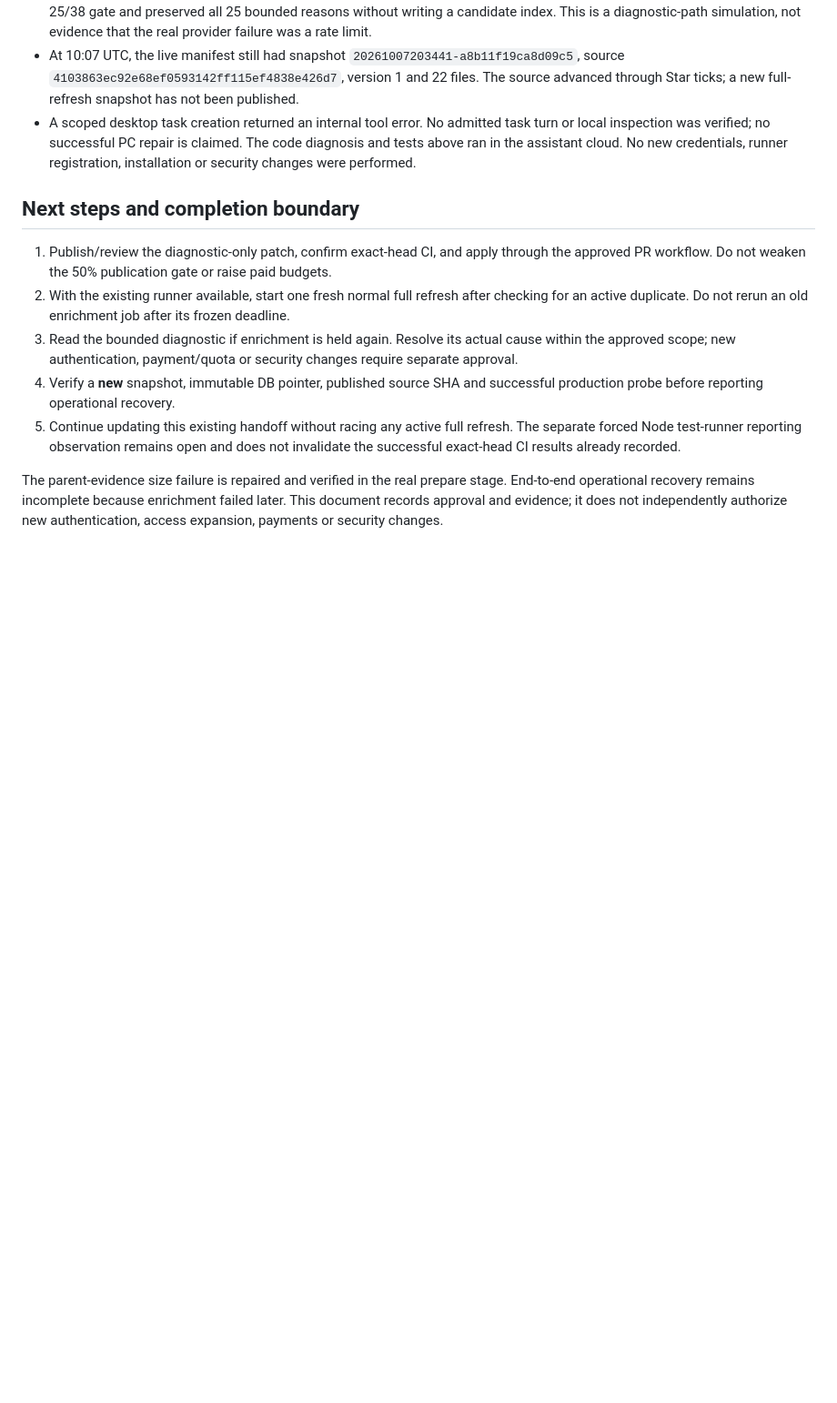
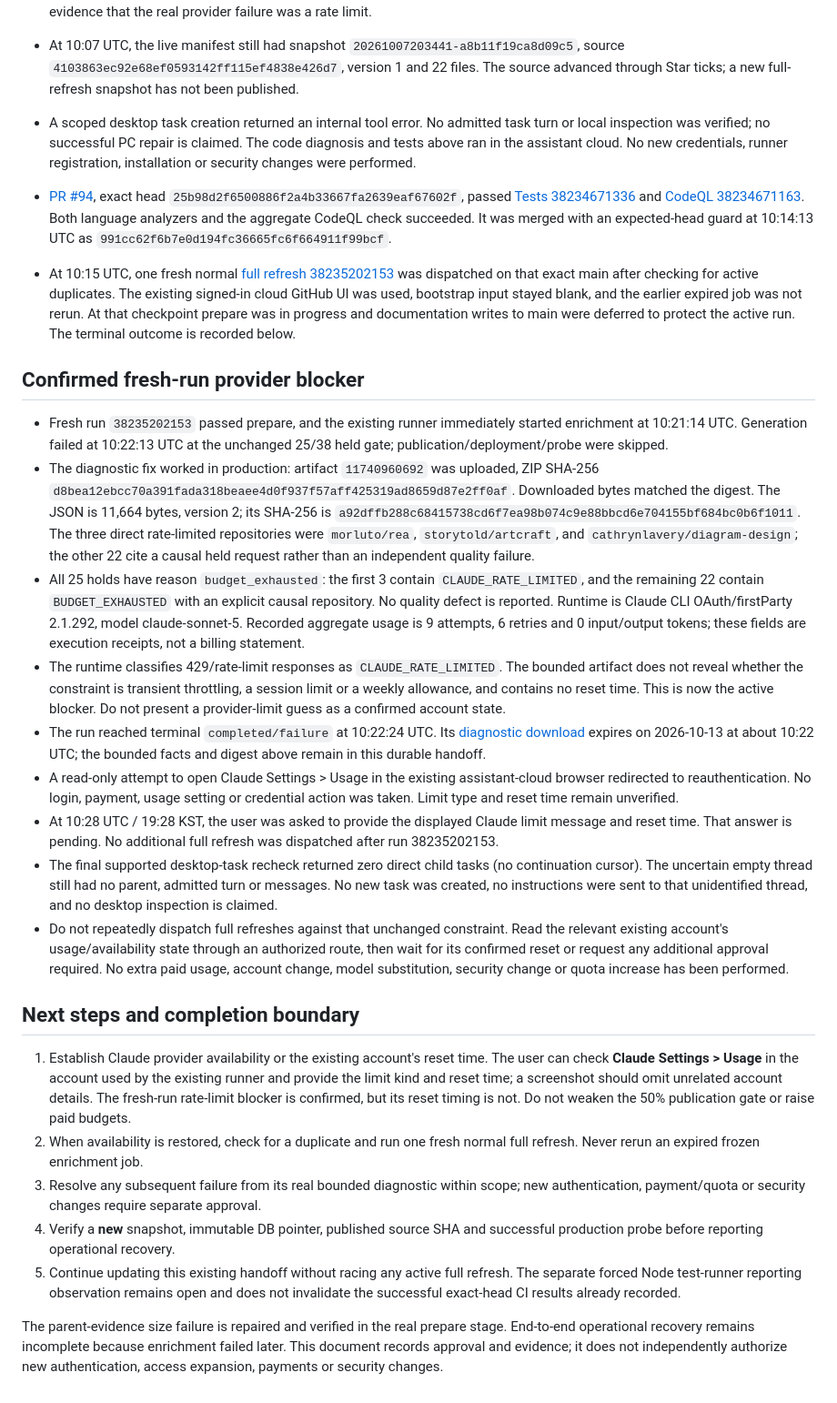
Before and after one commit to nowwcastle-sudo/github-trending-daily, a Markdown page: docs/handoffs/2026-10-12-parent-evidence-refresh.md, the part around one of its changes. Shown at 91% size. Drawn GitHub-style; blank space fills up the shorter version.

Commit message:
docs: record Trending rate-limit blocker and recovery handoff

```diff
--- a/docs/handoffs/2026-10-12-parent-evidence-refresh.md
+++ b/docs/handoffs/2026-10-12-parent-evidence-refresh.md
@@ -121,11 +121,26 @@ The reference commit must exist in the checkout. Keep command exit codes; do not
 - At 10:07 UTC, the live manifest still had snapshot `20261007203441-a8b11f19ca8d09c5`, source `4103863ec92e68ef0593142ff115ef4838e426d7`, version 1 and 22 files. The source advanced through Star ticks; a new full-refresh snapshot has not been published.
 - A scoped desktop task creation returned an internal tool error. No admitted task turn or local inspection was verified; no successful PC repair is claimed. The code diagnosis and tests above ran in the assistant cloud. No new credentials, runner registration, installation or security changes were performed.
 
+- [PR #94](https://github.com/nowwcastle-sudo/github-trending-daily/pull/94), exact head `25b98d2f6500886f2a4b33667fa2639eaf67602f`, passed [Tests 38234671336](https://github.com/nowwcastle-sudo/github-trending-daily/actions/runs/38234671336) and [CodeQL 38234671163](https://github.com/nowwcastle-sudo/github-trending-daily/actions/runs/38234671163). Both language analyzers and the aggregate CodeQL check succeeded. It was merged with an expected-head guard at 10:14:13 UTC as `991cc62f6b7e0d194fc36665fc6f664911f99bcf`.
+- At 10:15 UTC, one fresh normal [full refresh 38235202153](https://github.com/nowwcastle-sudo/github-trending-daily/actions/runs/38235202153) was dispatched on that exact main after checking for active duplicates. The existing signed-in cloud GitHub UI was used, bootstrap input stayed blank, and the earlier expired job was not rerun. At that checkpoint prepare was in progress and documentation writes to main were deferred to protect the active run. The terminal outcome is recorded below.
+
+## Confirmed fresh-run provider blocker
+
+- Fresh run `38235202153` passed prepare, and the existing runner immediately started enrichment at 10:21:14 UTC. Generation failed at 10:22:13 UTC at the unchanged 25/38 held gate; publication/deployment/probe were skipped.
+- The diagnostic fix worked in production: artifact `11740960692` was uploaded, ZIP SHA-256 `d8bea12ebcc70a391fada318beaee4d0f937f57aff425319ad8659d87e2ff0af`. Downloaded bytes matched the digest. The JSON is 11,664 bytes, version 2; its SHA-256 is `a92dffb288c68415738cd6f7ea98b074c9e88bbcd6e704155bf684bc0b6f1011`. The three direct rate-limited repositories were `morluto/rea`, `storytold/artcraft`, and `cathrynlavery/diagram-design`; the other 22 cite a causal held request rather than an independent quality failure.
+- All 25 holds have reason `budget_exhausted`: the first 3 contain `CLAUDE_RATE_LIMITED`, and the remaining 22 contain `BUDGET_EXHAUSTED` with an explicit causal repository. No quality defect is reported. Runtime is Claude CLI OAuth/firstParty 2.1.292, model claude-sonnet-5. Recorded aggregate usage is 9 attempts, 6 retries and 0 input/output tokens; these fields are execution receipts, not a billing statement.
+- The runtime classifies 429/rate-limit responses as `CLAUDE_RATE_LIMITED`. The bounded artifact does not reveal whether the constraint is transient throttling, a session limit or a weekly allowance, and contains no reset time. This is now the active blocker. Do not present a provider-limit guess as a confirmed account state.
+- The run reached terminal `completed/failure` at 10:22:24 UTC. Its [diagnostic download](https://github.com/nowwcastle-sudo/github-trending-daily/actions/runs/38235202153/artifacts/11740960692) expires on 2026-10-13 at about 10:22 UTC; the bounded facts and digest above remain in this durable handoff.
+- A read-only attempt to open Claude Settings > Usage in the existing assistant-cloud browser redirected to reauthentication. No login, payment, usage setting or credential action was taken. Limit type and reset time remain unverified.
+- At 10:28 UTC / 19:28 KST, the user was asked to provide the displayed Claude limit message and reset time. That answer is pending. No additional full refresh was dispatched after run 38235202153.
+- The final supported desktop-task recheck returned zero direct child tasks (no continuation cursor). The uncertain empty thread still had no parent, admitted turn or messages. No new task was created, no instructions were sent to that unidentified thread, and no desktop inspection is claimed.
+- Do not repeatedly dispatch full refreshes against that unchanged constraint. Read the relevant existing account's usage/availability state through an authorized route, then wait for its confirmed reset or request any additional approval required. No extra paid usage, account change, model substitution, security change or quota increase has been performed.
+
 ## Next steps and completion boundary
 
-1. Publish/review the diagnostic-only patch, confirm exact-head CI, and apply through the approved PR workflow. Do not weaken the 50% publication gate or raise paid budgets.
-2. With the existing runner available, start one fresh normal full refresh after checking for an active duplicate. Do not rerun an old enrichment job after its frozen deadline.
-3. Read the bounded diagnostic if enrichment is held again. Resolve its actual cause within the approved scope; new authentication, payment/quota or security changes require separate approval.
+1. Establish Claude provider availability or the existing account's reset time. The user can check **Claude Settings > Usage** in the account used by the existing runner and provide the limit kind and reset time; a screenshot should omit unrelated account details. The fresh-run rate-limit blocker is confirmed, but its reset timing is not. Do not weaken the 50% publication gate or raise paid budgets.
+2. When availability is restored, check for a duplicate and run one fresh normal full refresh. Never rerun an expired frozen enrichment job.
+3. Resolve any subsequent failure from its real bounded diagnostic within scope; new authentication, payment/quota or security changes require separate approval.
 4. Verify a **new** snapshot, immutable DB pointer, published source SHA and successful production probe before reporting operational recovery.
 5. Continue updating this existing handoff without racing any active full refresh. The separate forced Node test-runner reporting observation remains open and does not invalidate the successful exact-head CI results already recorded.
 
```
Also changed, not shown: other parts of docs/handoffs/2026-10-12-parent-evidence-refresh.md (+1 -1 lines).
